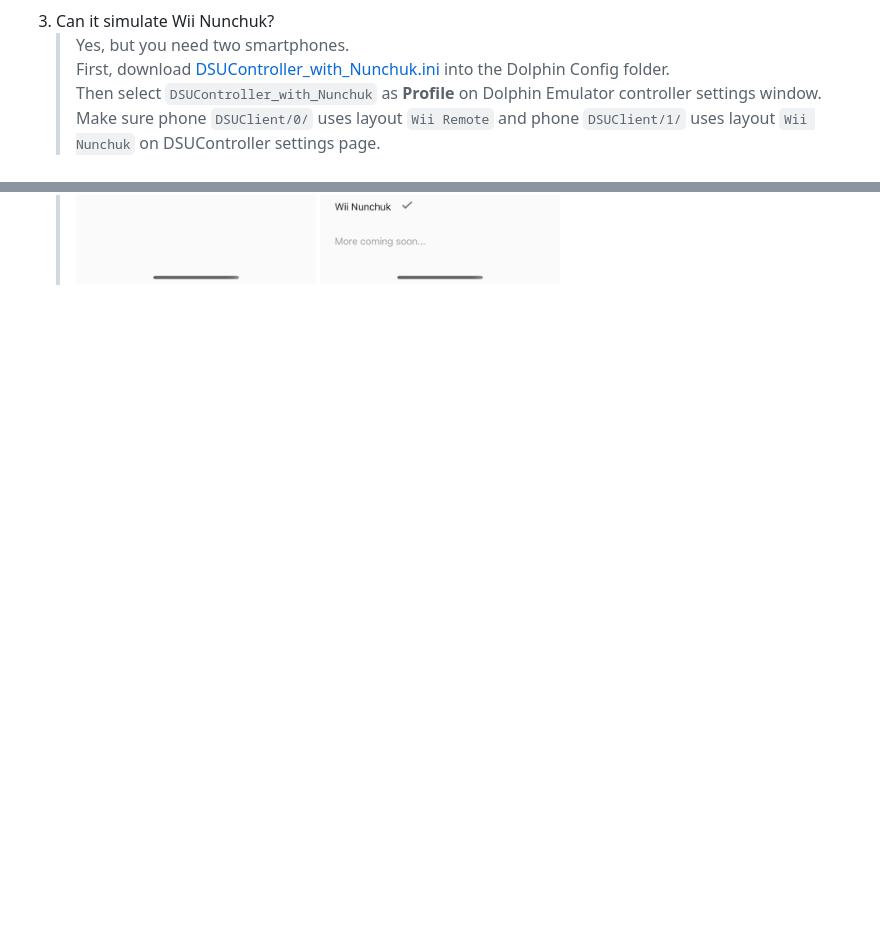
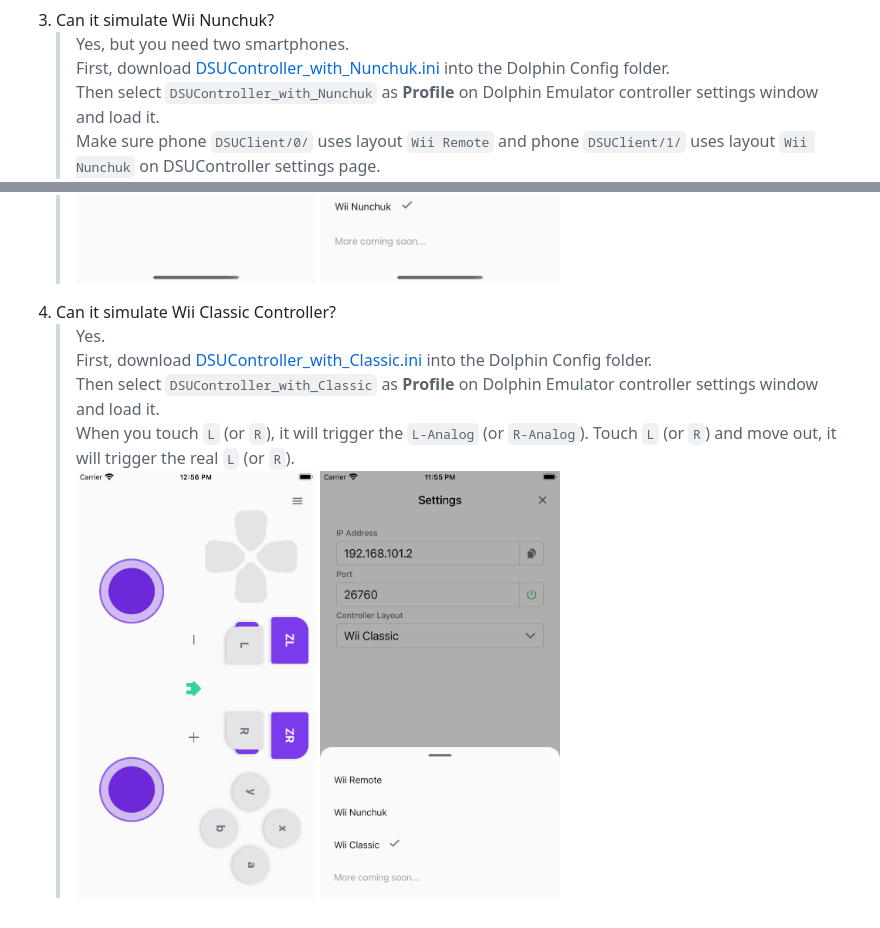
Before and after one commit to breeze2/dsu-controller-guides, a Markdown page: README.md, 2 parts joined by grey strips. GitHub-like rendering; pictures changed too: assets/dsu-controller/controller-page-classic.png (added), assets/dsu-controller/settings-page-classic.png (added); blank space fills up the shorter version.

Commit message:
docs: add classic layout

```diff
--- a/README.md
+++ b/README.md
@@ -48,7 +48,14 @@ It can be used with [Cemu](http://cemu.info/) using [Cemuhook](https://sshnuke.n
 3. Can it simulate Wii Nunchuk?
     > Yes, but you need two smartphones.<br />
     > First, download <a href="configs/dolphin/DSUController_with_Nunchuk.ini" download="DSUController_with_Nunchuk.ini">DSUController_with_Nunchuk.ini</a> into the Dolphin Config folder.<br />
-    > Then select `DSUController_with_Nunchuk` as **Profile** on Dolphin Emulator controller settings window.<br />
+    > Then select `DSUController_with_Nunchuk` as **Profile** on Dolphin Emulator controller settings window and load it.<br />
     > Make sure phone `DSUClient/0/` uses layout `Wii Remote` and phone `DSUClient/1/` uses layout `Wii Nunchuk` on DSUController settings page.<br />
     > <img src="assets/dsu-controller/controller-page-nunchuk.png" alt="Controller Page" width="240"/>
     > <img src="assets/dsu-controller/settings-page-nunchuk.png" alt="Settings Page" width="240"/>
+4. Can it simulate Wii Classic Controller?
+    > Yes.<br />
+    > First, download <a href="configs/dolphin/DSUController_with_Classic.ini" download="DSUController_with_Classic.ini">DSUController_with_Classic.ini</a> into the Dolphin Config folder.<br />
+    > Then select `DSUController_with_Classic` as **Profile** on Dolphin Emulator controller settings window and load it.<br />
+    > When you touch `L` (or `R`), it will trigger the `L-Analog` (or `R-Analog`). Touch `L` (or `R`) and move out, it will trigger the real `L` (or `R`).<br />
+    > <img src="assets/dsu-controller/controller-page-classic.png" alt="Controller Page" width="240"/>
+    > <img src="assets/dsu-controller/settings-page-classic.png" alt="Settings Page" width="240"/>
```
Also changed, not shown: 1 other file.
